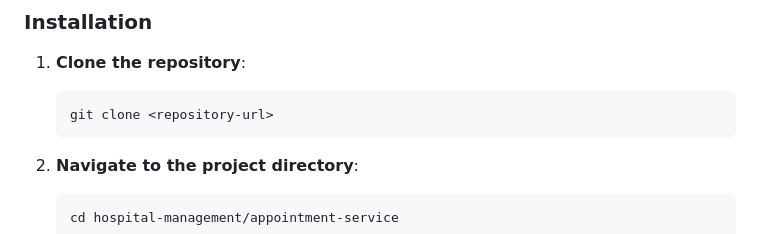
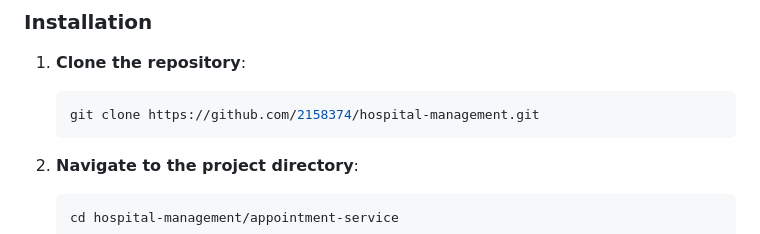
Before and after one commit to 2158374/hospital-management, a Markdown page: README.md, the part around the change. GitHub-like rendering.

````diff
--- a/README.md
+++ b/README.md
@@ -26,7 +26,7 @@ The objective of this project is to develop a **microservices-based Hospital Man
 ### Installation
 1. **Clone the repository**:
     ```bash
-    git clone <repository-url>
+    git clone https://github.com/2158374/hospital-management.git
     ```
 
 2. **Navigate to the project directory**:
````
